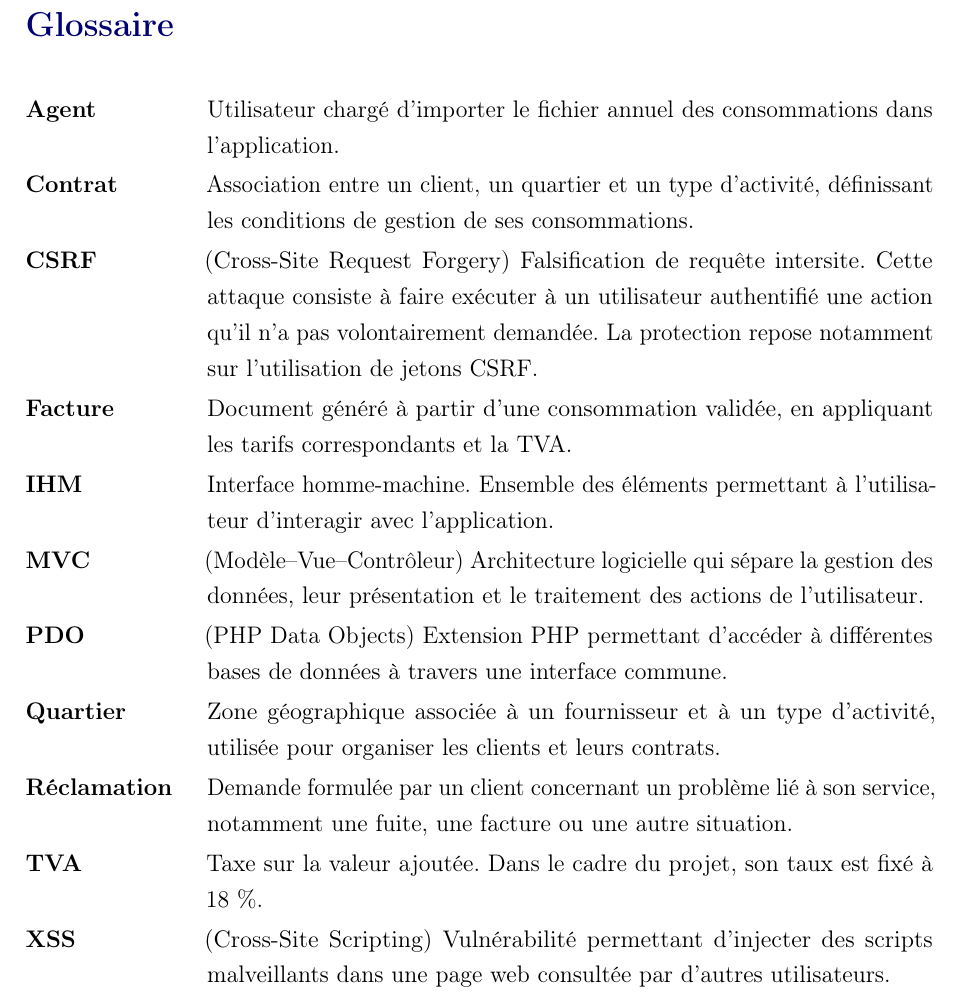
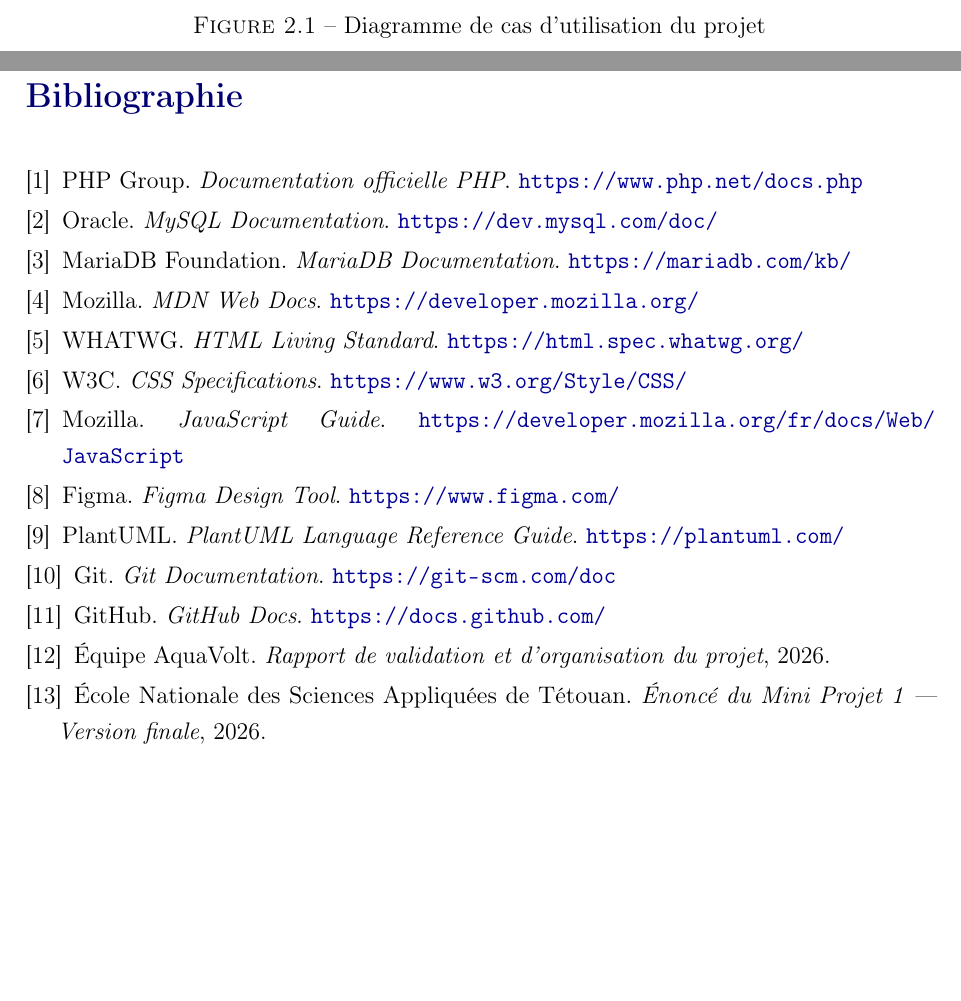
Before and after one commit to AbdellahBouarguan/miniprojectI_WEB, a LaTeX document (docs/latex_final/main.tex, which reads docs/latex_final/sections/07_besoins.tex, docs/latex_final/sections/80_bibliographie.tex): part of page 122 of 131 before the commit and two parts of pages 27 and 138 of 147 after it, the two joined at a grey line, cut at the place of the change, the shorter picture padded with empty space. Compiled offline with pdfLaTeX.

Commit message:
docs(latex): complete le rapport final, corrige la bibliographie et ajoute les figures

```diff
--- a/docs/latex_final/sections/07_besoins.tex
+++ b/docs/latex_final/sections/07_besoins.tex
@@ -157,3 +157,10 @@
     \item \textbf{Hypothèse tarifaire :} les factures sont calculées à partir des tranches tarifaires définies dans l'application, avec une TVA de 18\,\%.
     \item \textbf{Hypothèse de fonctionnement :} les clients disposent d'un accès à Internet et d'un navigateur web pour utiliser la plateforme.
 \end{itemize}
+
+\begin{figure}[H]
+  \centering
+  \includegraphics[width=0.82\textwidth]{../pdf/use_case_diagram.jpeg}
+  \caption{Diagramme de cas d'utilisation du projet}
+  \label{fig:usecase}
+\end{figure}
--- a/docs/latex_final/sections/80_bibliographie.tex
+++ b/docs/latex_final/sections/80_bibliographie.tex
@@ -1,27 +1,67 @@
+\begin{thebibliography}{9}
+\addcontentsline{toc}{chapter}{Bibliographie}
 
-\chapter*{Glossaire}
-\addcontentsline{toc}{chapter}{Glossaire}
+\bibitem{php}
+PHP Group.
+\textit{Documentation officielle PHP}.
+\url{https://www.php.net/docs.php}
 
-\begin{description}[leftmargin=3.2cm,style=nextline]
-  \item[Agent] Utilisateur chargé d'importer le fichier annuel des consommations dans l'application.
+\bibitem{mysql}
+Oracle.
+\textit{MySQL Documentation}.
+\url{https://dev.mysql.com/doc/}
 
-  \item[Contrat] Association entre un client, un quartier et un type d'activité, définissant les conditions de gestion de ses consommations.
+\bibitem{mariadb}
+MariaDB Foundation.
+\textit{MariaDB Documentation}.
+\url{https://mariadb.com/kb/}
 
-  \item[CSRF] (Cross-Site Request Forgery) Falsification de requête intersite. Cette attaque consiste à faire exécuter à un utilisateur authentifié une action qu'il n'a pas volontairement demandée. La protection repose notamment sur l'utilisation de jetons CSRF.
+\bibitem{mdn}
+Mozilla.
+\textit{MDN Web Docs}.
+\url{https://developer.mozilla.org/}
 
-  \item[Facture] Document généré à partir d'une consommation validée, en appliquant les tarifs correspondants et la TVA.
+\bibitem{html}
+WHATWG.
+\textit{HTML Living Standard}.
+\url{https://html.spec.whatwg.org/}
 
-  \item[IHM] Interface homme-machine. Ensemble des éléments permettant à l'utilisateur d'interagir avec l'application.
+\bibitem{css}
+W3C.
+\textit{CSS Specifications}.
+\url{https://www.w3.org/Style/CSS/}
 
-  \item[MVC] (Modèle--Vue--Contrôleur) Architecture logicielle qui sépare la gestion des données, leur présentation et le traitement des actions de l'utilisateur.
+\bibitem{js}
+Mozilla.
+\textit{JavaScript Guide}.
+\url{https://developer.mozilla.org/fr/docs/Web/JavaScript}
 
-  \item[PDO] (PHP Data Objects) Extension PHP permettant d'accéder à différentes bases de données à travers une interface commune.
+\bibitem{figma}
+Figma.
+\textit{Figma Design Tool}.
+\url{https://www.figma.com/}
 
-  \item[Quartier] Zone géographique associée à un fournisseur et à un type d'activité, utilisée pour organiser les clients et leurs contrats.
+\bibitem{plantuml}
+PlantUML.
+\textit{PlantUML Language Reference Guide}.
+\url{https://plantuml.com/}
 
-  \item[Réclamation] Demande formulée par un client concernant un problème lié à son service, notamment une fuite, une facture ou une autre situation.
+\bibitem{git}
+Git.
+\textit{Git Documentation}.
+\url{https://git-scm.com/doc}
 
-  \item[TVA] Taxe sur la valeur ajoutée. Dans le cadre du projet, son taux est fixé à 18~\%.
+\bibitem{github}
+GitHub.
+\textit{GitHub Docs}.
+\url{https://docs.github.com/}
 
-  \item[XSS] (Cross-Site Scripting) Vulnérabilité permettant d'injecter des scripts malveillants dans une page web consultée par d'autres utilisateurs.
-\end{description}
+\bibitem{conception}
+Équipe AquaVolt.
+\textit{Rapport de validation et d'organisation du projet}, 2026.
+
+\bibitem{enonce}
+École Nationale des Sciences Appliquées de Tétouan.
+\textit{Énoncé du Mini Projet 1 --- Version finale}, 2026.
+
+\end{thebibliography}
```
Also changed, not shown: docs/latex_final/sections/09_basededonnees.tex (+7 -0 lines), docs/latex_final/sections/11_clients.tex (+7 -0 lines), docs/latex_final/sections/12_quartiers_contrats.tex (+14 -0 lines), docs/latex_final/sections/13_consommation.tex (+14 -0 lines), docs/latex_final/sections/14_anomalies.tex (+14 -0 lines), docs/latex_final/sections/15_facturation.tex (+9 -2 lines), docs/latex_final/sections/16_reclamations.tex (+14 -0 lines), docs/latex_final/sections/17_paiements.tex (+14 -0 lines), docs/latex_final/sections/18_agent_import.tex (+14 -0 lines), docs/latex_final/sections/19_verification.tex (+7 -0 lines), docs/latex_final/sections/20_notifications.tex (+7 -0 lines), docs/latex_final/sections/21_dashboard.tex (+7 -0 lines), 1 other file.
